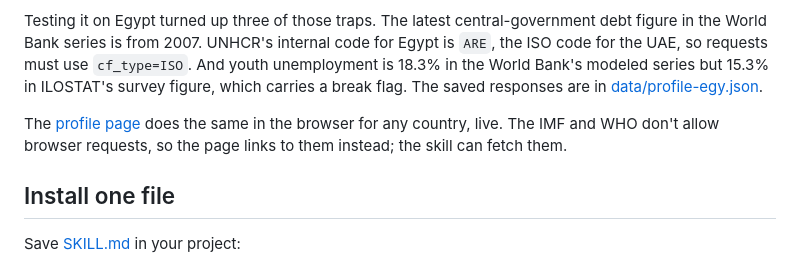
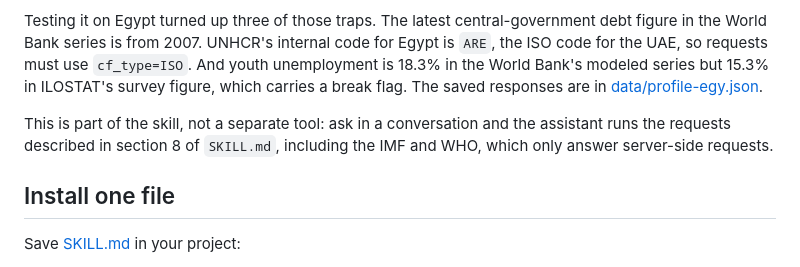
Before and after one commit to aeleraqi/data-kit, a Markdown page: README.md, the part around one of its changes. GitHub-like rendering.

```diff
--- a/README.md
+++ b/README.md
@@ -49,7 +49,7 @@ Ask for a profile and the skill builds one from several sources at once: identit
 
 Testing it on Egypt turned up three of those traps. The latest central-government debt figure in the World Bank series is from 2007. UNHCR's internal code for Egypt is `ARE`, the ISO code for the UAE, so requests must use `cf_type=ISO`. And youth unemployment is 18.3% in the World Bank's modeled series but 15.3% in ILOSTAT's survey figure, which carries a break flag. The saved responses are in [data/profile-egy.json](data/profile-egy.json).
 
-The [profile page](https://aeleraqi.github.io/data-kit/profile.html) does the same in the browser for any country, live. The IMF and WHO don't allow browser requests, so the page links to them instead; the skill can fetch them.
+This is part of the skill, not a separate tool: ask in a conversation and the assistant runs the requests described in section 8 of `SKILL.md`, including the IMF and WHO, which only answer server-side requests.
 
 ## Install one file
 
```
Also changed, not shown: other parts of README.md (+1 -1 lines).
